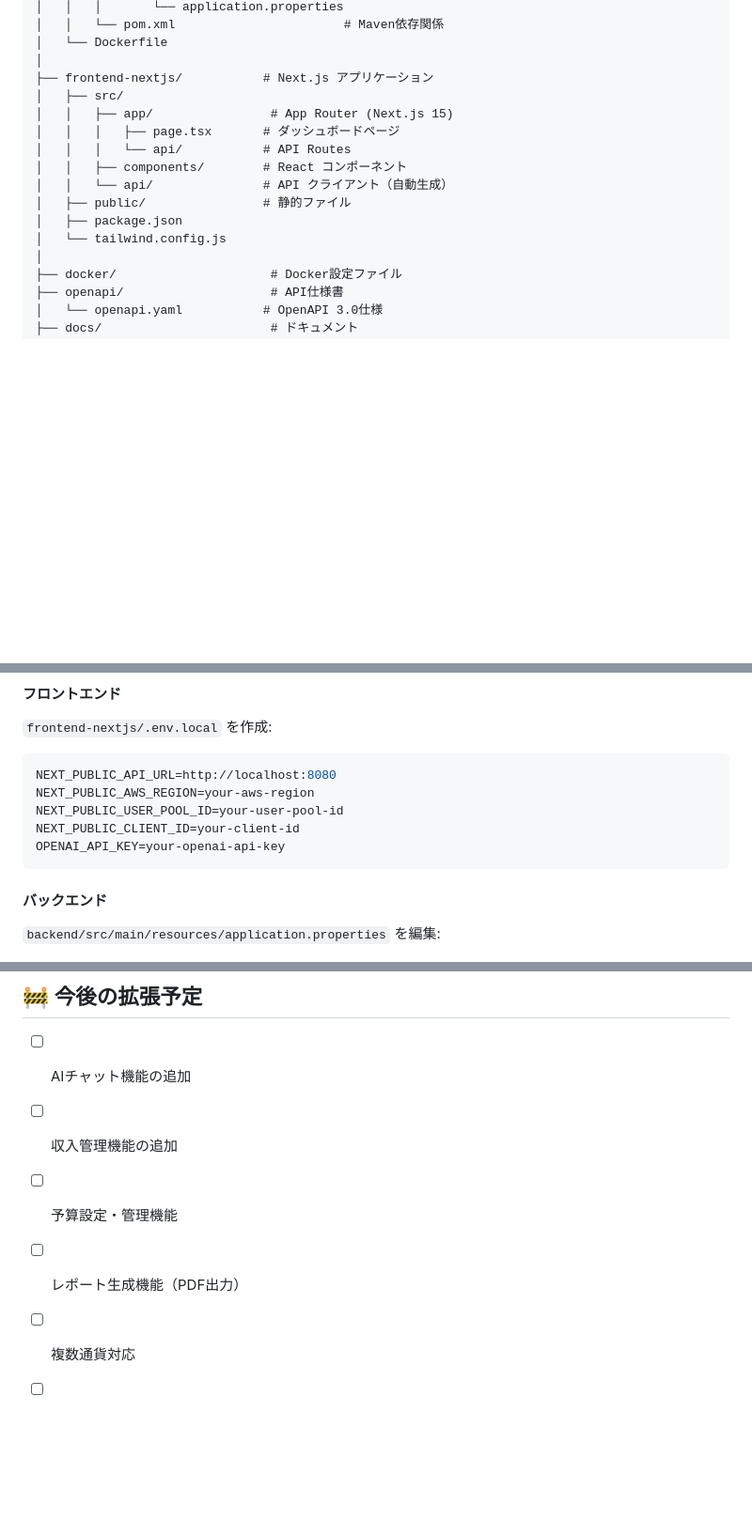
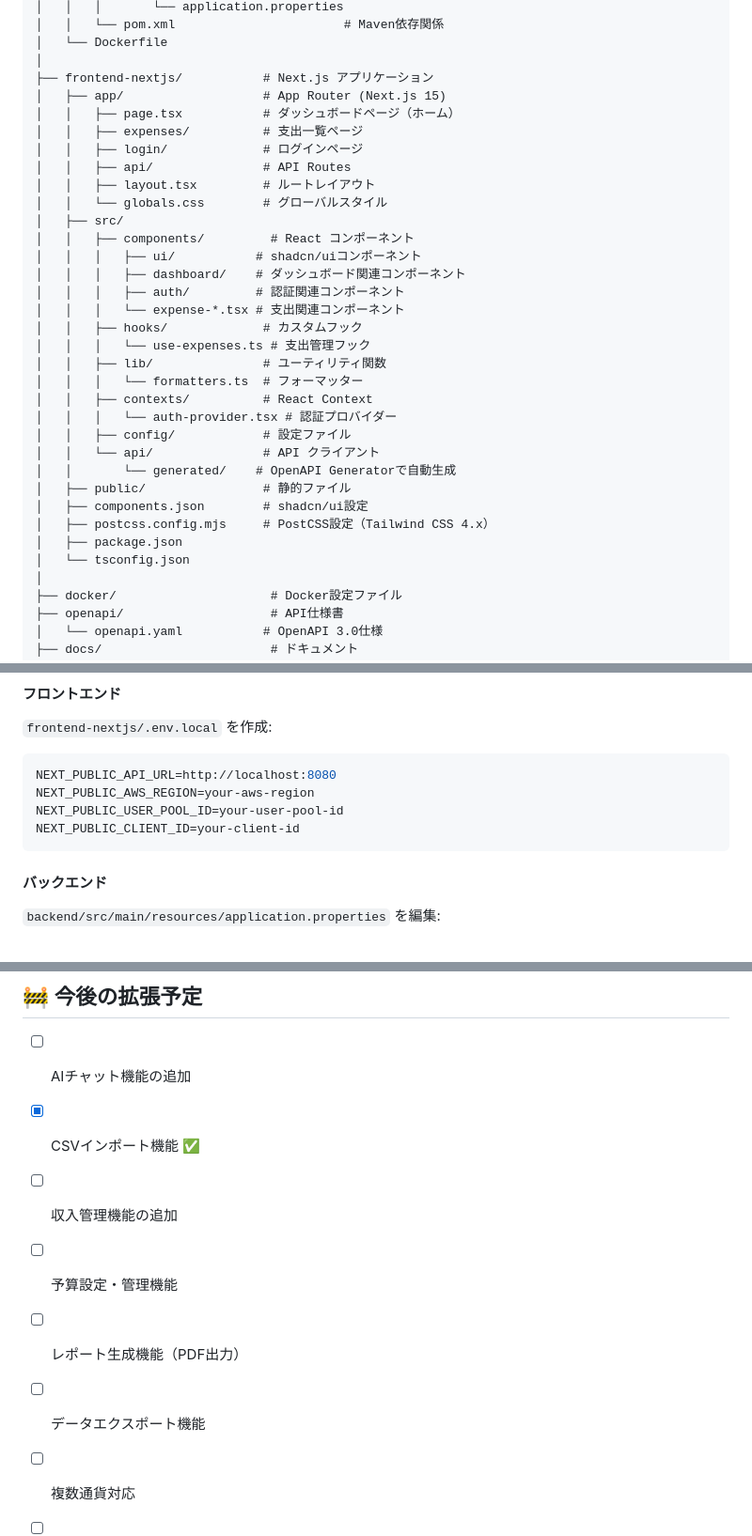
Before and after one commit to DRS22DownForce/SmartHouseholdAccountBook, a Markdown page: README.md, 3 parts joined by grey strips. Shown: that part at 94% size. Rendered like a GitHub page; blank space fills up the shorter version.

````diff
--- a/README.md
+++ b/README.md
@@ -96,15 +104,33 @@ SmartHouseholdAccountBook/
 │   └── Dockerfile
 │
 ├── frontend-nextjs/           # Next.js アプリケーション
+│   ├── app/                   # App Router (Next.js 15)
+│   │   ├── page.tsx           # ダッシュボードページ（ホーム）
+│   │   ├── expenses/          # 支出一覧ページ
+│   │   ├── login/             # ログインページ
+│   │   ├── api/               # API Routes
+│   │   ├── layout.tsx         # ルートレイアウト
+│   │   └── globals.css        # グローバルスタイル
 │   ├── src/
-│   │   ├── app/                # App Router (Next.js 15)
-│   │   │   ├── page.tsx       # ダッシュボードページ
-│   │   │   └── api/           # API Routes
-│   │   ├── components/        # React コンポーネント
-│   │   └── api/               # API クライアント（自動生成）
+│   │   ├── components/         # React コンポーネント
+│   │   │   ├── ui/           # shadcn/uiコンポーネント
+│   │   │   ├── dashboard/    # ダッシュボード関連コンポーネント
+│   │   │   ├── auth/         # 認証関連コンポーネント
+│   │   │   └── expense-*.tsx # 支出関連コンポーネント
+│   │   ├── hooks/             # カスタムフック
+│   │   │   └── use-expenses.ts # 支出管理フック
+│   │   ├── lib/               # ユーティリティ関数
+│   │   │   └── formatters.ts  # フォーマッター
+│   │   ├── contexts/          # React Context
+│   │   │   └── auth-provider.tsx # 認証プロバイダー
+│   │   ├── config/            # 設定ファイル
+│   │   └── api/               # API クライアント
+│   │       └── generated/    # OpenAPI Generatorで自動生成
 │   ├── public/                # 静的ファイル
+│   ├── components.json        # shadcn/ui設定
+│   ├── postcss.config.mjs     # PostCSS設定（Tailwind CSS 4.x）
 │   ├── package.json
-│   └── tailwind.config.js
+│   └── tsconfig.json
 │
 ├── docker/                     # Docker設定ファイル
 ├── openapi/                    # API仕様書
@@ -137,7 +163,6 @@ NEXT_PUBLIC_API_URL=http://localhost:8080
 NEXT_PUBLIC_AWS_REGION=your-aws-region
 NEXT_PUBLIC_USER_POOL_ID=your-user-pool-id
 NEXT_PUBLIC_CLIENT_ID=your-client-id
-OPENAI_API_KEY=your-openai-api-key
 ```
 
 #### バックエンド
@@ -210,9 +235,11 @@ Swagger UI: `http://localhost:8080/swagger-ui.html`（開発環境）
 ## 🚧 今後の拡張予定
 
 - [ ] AIチャット機能の追加
+- [x] CSVインポート機能 ✅
 - [ ] 収入管理機能の追加
 - [ ] 予算設定・管理機能
 - [ ] レポート生成機能（PDF出力）
+- [ ] データエクスポート機能
 - [ ] 複数通貨対応
 - [ ] モバイルアプリ（React Native）
 - [ ] 家計簿テンプレート機能
````
Also changed, not shown: other parts of README.md (+15 -7 lines), docs/images/dashboard.png, 4 other files.
